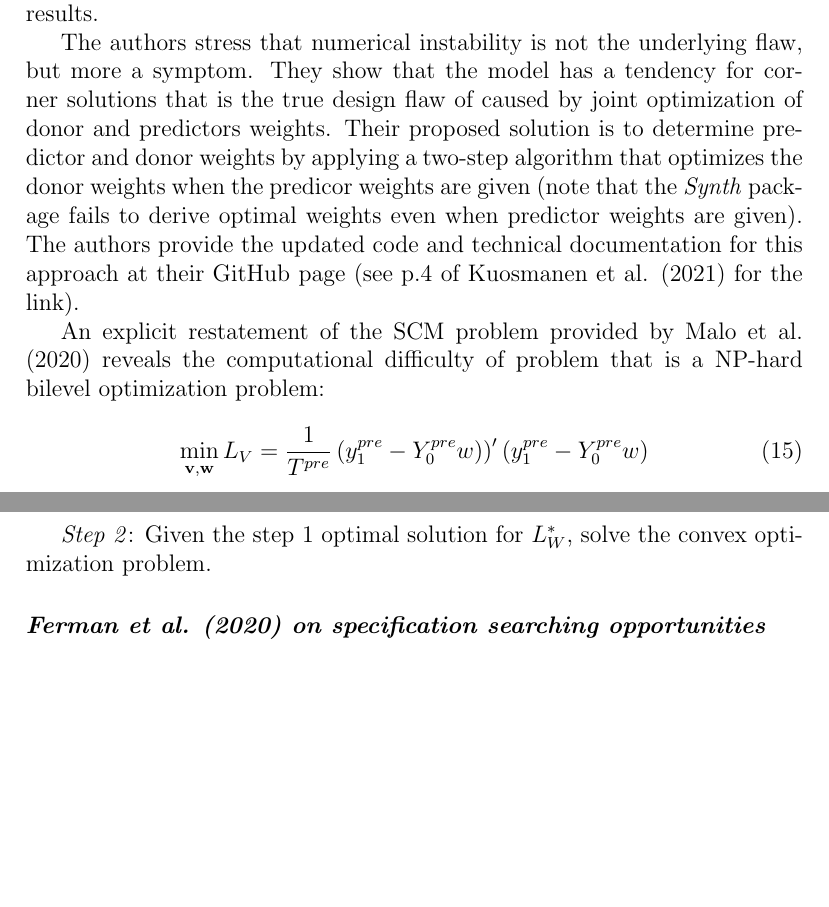
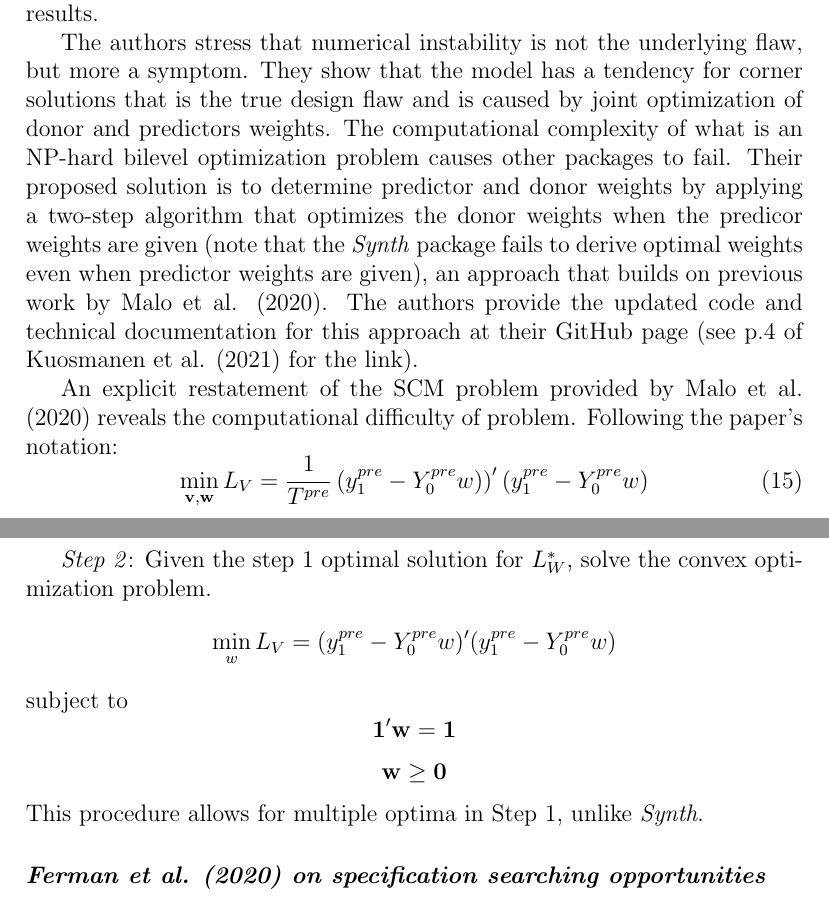
Before and after one commit to disj3ssica/SCM_ENS_essay, a LaTeX paper (Essay SCM draft.tex): two parts of pages 12 and 13 of 16, joined at a grey line, cut so that both start at the same text, the shorter picture padded with empty space. Compiled offline with pdfLaTeX.

Commit message:
modified:   Essay SCM draft.tex 	modified:   Essay SCM draft.aux 	modified:   Essay SCM draft.log 	modified:   Essay SCM draft.pdf 	modified:   Essay SCM draft.synctex.gz 	modified:   Essay SCM draft.toc

```diff
--- a/Essay SCM draft.tex
+++ b/Essay SCM draft.tex
@@ -415,17 +415,20 @@ Therefore, different ordering of the donors and predictors affect the results.
 
 The authors stress that numerical instability is not the underlying flaw, but more
 a symptom. They show that the model has a tendency for corner solutions that
-is the true design flaw of caused by joint optimization of donor and
-predictors weights. Their proposed solution is to determine predictor and donor
+is the true design flaw and is caused by joint optimization of donor and
+predictors weights. The computational complexity of what is an NP-hard
+bilevel optimization problem causes other packages to fail.
+Their proposed solution is to determine predictor and donor
 weights by applying a two-step algorithm that optimizes the donor
 weights when the predicor weights are given (note that the \emph{Synth} package
-fails to derive optimal weights even when predictor weights are given). The
+fails to derive optimal weights even when predictor weights are given),
+an approach that builds on previous work by Malo et al. (2020). The
 authors provide the updated code and technical documentation for this approach
 at their GitHub page (see p.4 of Kuosmanen et al. (2021) for the link).
 
 An explicit restatement of the SCM problem provided by Malo et al. (2020)
-reveals the computational difficulty of problem that is a NP-hard bilevel
-optimization problem:
+reveals the computational difficulty of problem. Following the paper's
+notation:
 % mathematical formal restatement of the problem by Malo et al. (2020)
 \begin{equation}
     \min_{\mathbf{v,w}} L_V =
@@ -452,14 +455,17 @@ The proposed solution is detailed next.
 $$
     \min_w  L_Q = (x_q-X_0 w)' V^* (x_1 - X_0 w)
 $$
-
 subject to
-
 $$ \mathbf{1'w=1} $$
 $$ \mathbf{w \ge 0} $$
 
 \emph{Step 2}: Given the step 1 optimal solution for $L_W^*$, solve the
 convex optimization problem.
+$$ \min_w  L_V = (y_1^{pre}-Y_0^{pre}w)'(y_1^{pre}-Y_0^{pre}w)$$
+subject to
+$$ \mathbf{1'w=1} $$
+$$ \mathbf{w \ge 0} $$
+This procedure allows for multiple optima in Step 1, unlike \emph{Synth}.
 
 
 
```
Also changed, not shown: Essay SCM draft.tex (3 more changed lines).
